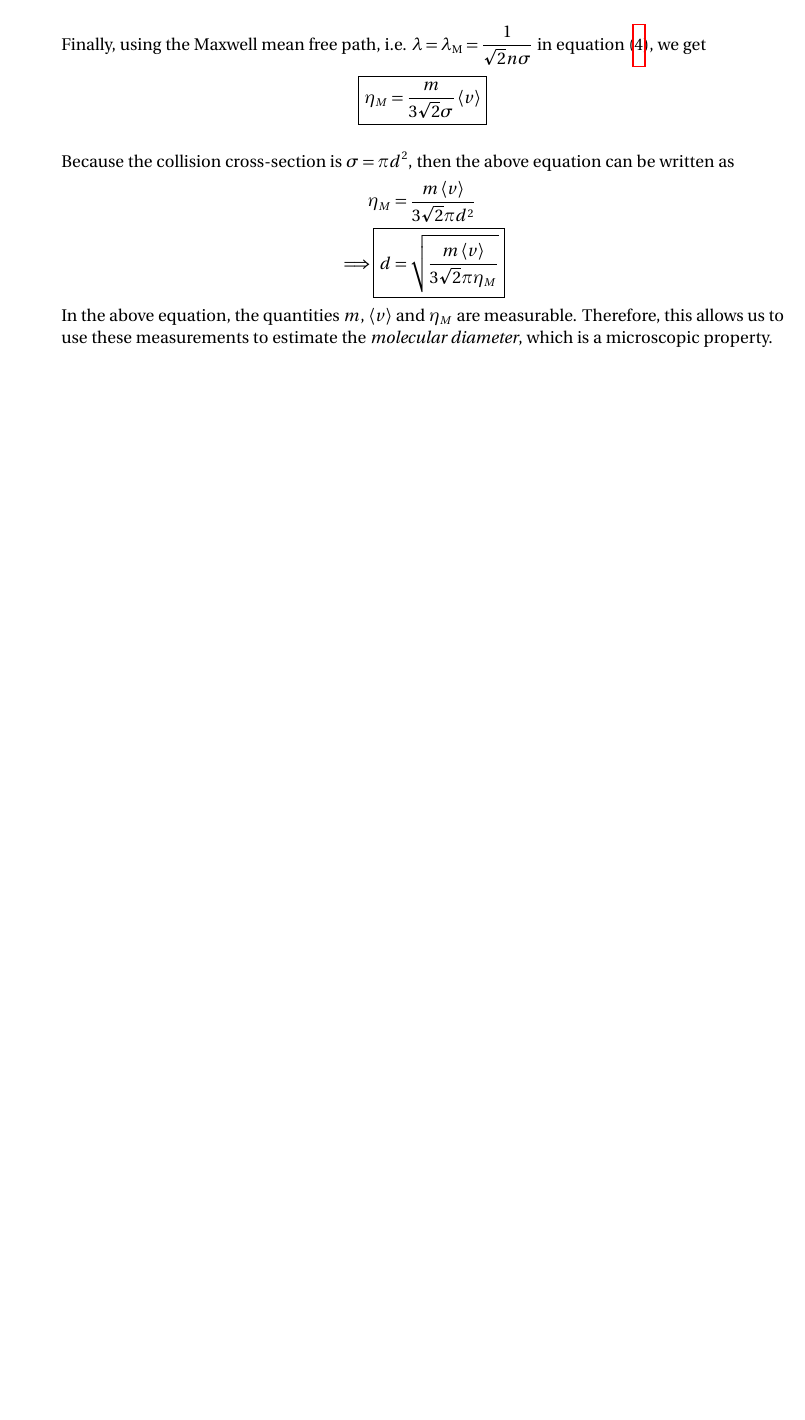
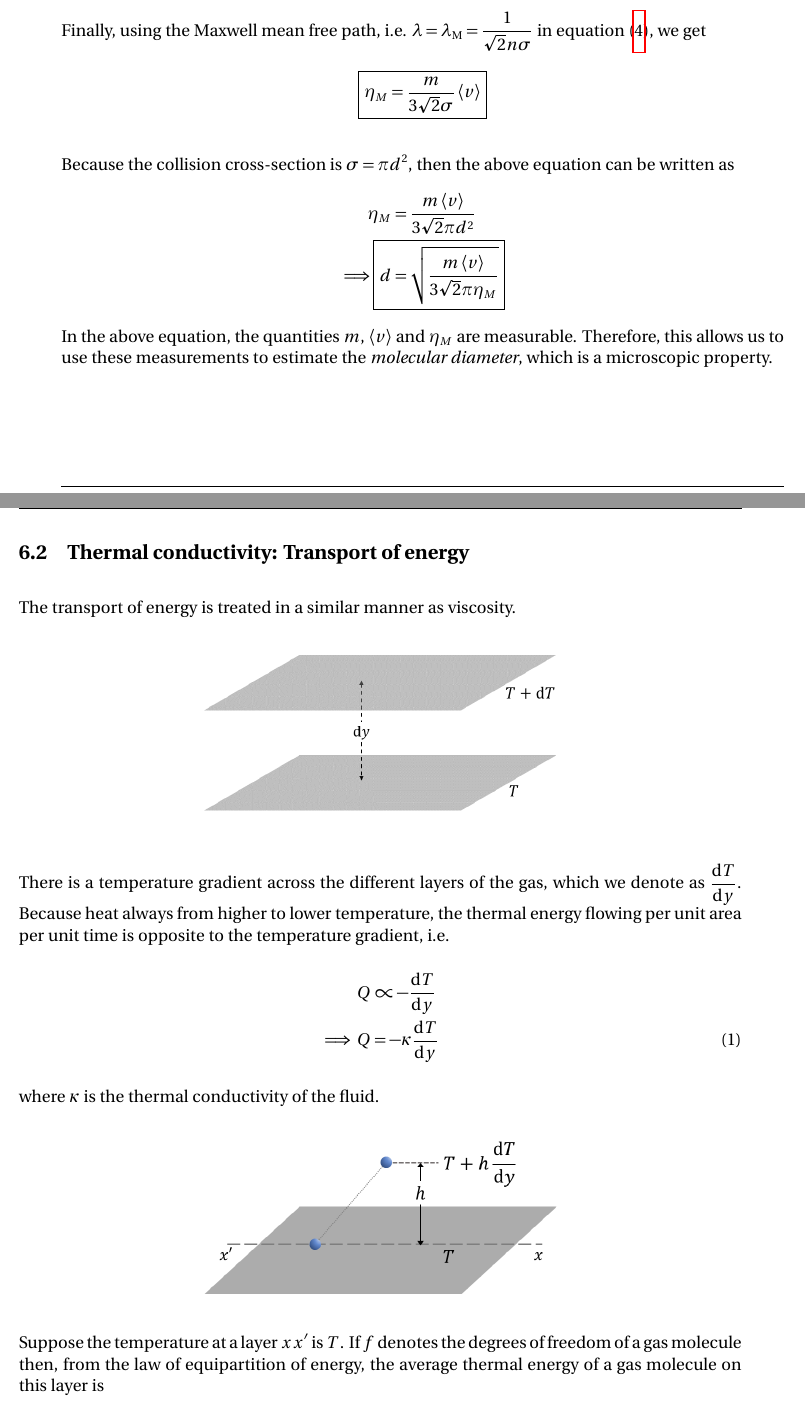
Before and after one commit to pararover/PHY0500304_Heat-and-Thermodynamics, a LaTeX document (U1-Distribution-of-Velocities/main.tex, which reads U1-Distribution-of-Velocities/sections/06-transport-phenomena.tex): part of page 33 of 33 before the commit and two parts of pages 33 and 34 of 35 after it, the two joined at a grey line, cut so that both start at the same text, the shorter picture padded with empty space. Compiled offline with pdfLaTeX.

Commit message:
Update content
Started Including content on thermal conductivity.

```diff
--- a/U1-Distribution-of-Velocities/sections/06-transport-phenomena.tex
+++ b/U1-Distribution-of-Velocities/sections/06-transport-phenomena.tex
@@ -206,4 +206,25 @@
 			\end{align*}
 			In the above equation, the quantities $m$, $\expval{v}$ and $\eta_M$ are measurable. Therefore, this allows us to use these measurements to estimate the \emph{molecular diameter}, which is a microscopic property.
 
-	%\subsection{Thermal conductivity: Transport of energy}
+	\newpage\setcounter{equation}{0}
+	\subsection{Thermal conductivity: Transport of energy}
+		The transport of energy is treated in a similar manner as viscosity.
+		\begin{figure}[h!]
+			\centering
+			\includegraphics*[width=0.5\textwidth]{figures/fig_conductivity-01}
+		\end{figure}
+
+		There is a temperature gradient across the different layers of the gas, which we denote as $\dv{T}{y}$. Because heat always from higher to lower temperature, the thermal energy flowing per unit area per unit time is opposite to the temperature gradient, i.e.
+		\begin{align}
+			Q&\propto-\dv{T}{y} \nonumber\\
+			\implies Q&=-\kappa\dv{T}{y} \label{eqn:heat-flow}
+		\end{align}
+		where $\kappa$ is the thermal conductivity of the fluid.
+
+		\begin{figure}[h!]
+			\centering
+			\includegraphics*[width=0.5\textwidth]{figures/fig_conductivity-h-above.png}
+		\end{figure}
+
+		Suppose the temperature at a layer $xx'$ is $T$. If $f$ denotes the degrees of freedom of a gas molecule then, from the law of equipartition of energy, the average thermal energy of a gas molecule on this layer is
+		\begin{align*}
@@ -210,3 +241,10 @@
+			\Delta\varepsilon_+&=\varepsilon-\varepsilon_+ \\
+				&=\qty[\dfrac{f}{2}k_BT]-\qty[\dfrac{f}{2}k_B\qty(T+h\dv{T}{y})] \\
+				&=\cancel{\dfrac{f}{2}k_BT}-\cancel{\dfrac{f}{2}k_BT}-\dfrac{f}{2}k_Bh\dv{T}{y} \\
+			\Delta\varepsilon_+&=-\dfrac{f}{2}k_Bh\dv{T}{y}
+		\end{align*}
+
+		As discussed earlier, the number of gas molecules reaching the $xx'$ plane per unit area per unit time is
 
 	%\subsection{Diffusion: Transport of matter}
 
```
Also changed, not shown: U1-Distribution-of-Velocities/figures/fig_conductivity-01.png (added), U1-Distribution-of-Velocities/figures/fig_conductivity-h-above.png (added), U1-Distribution-of-Velocities/main.pdf, U1-Distribution-of-Velocities/sections/06-transport-phenomena.tex (10 more changed lines), 1 other file.
